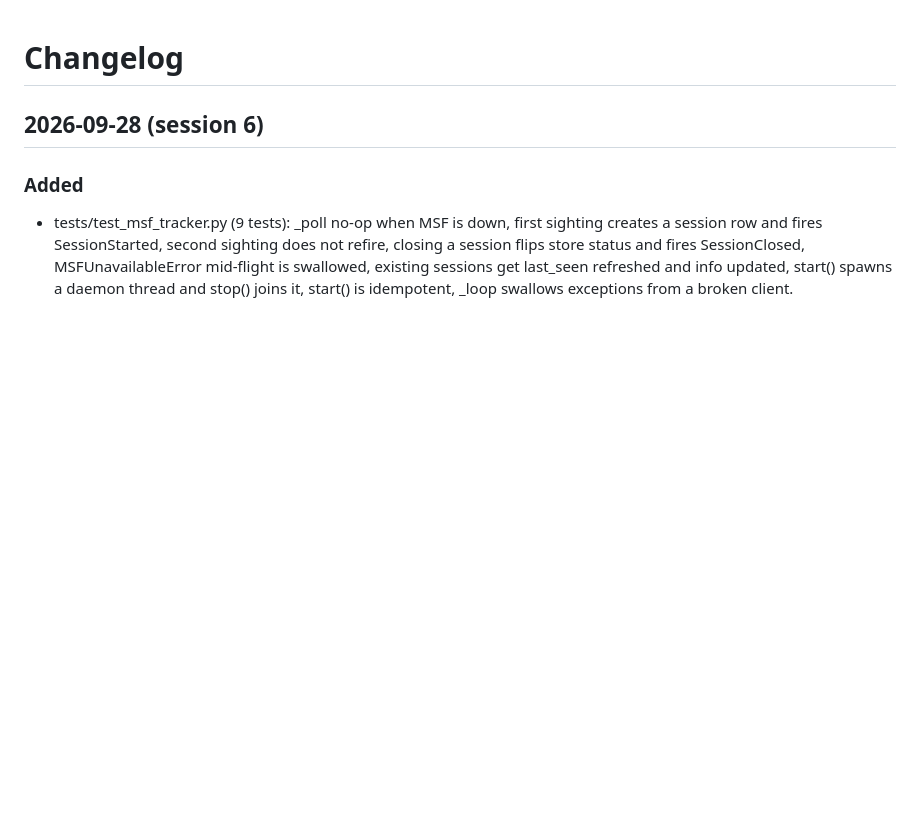
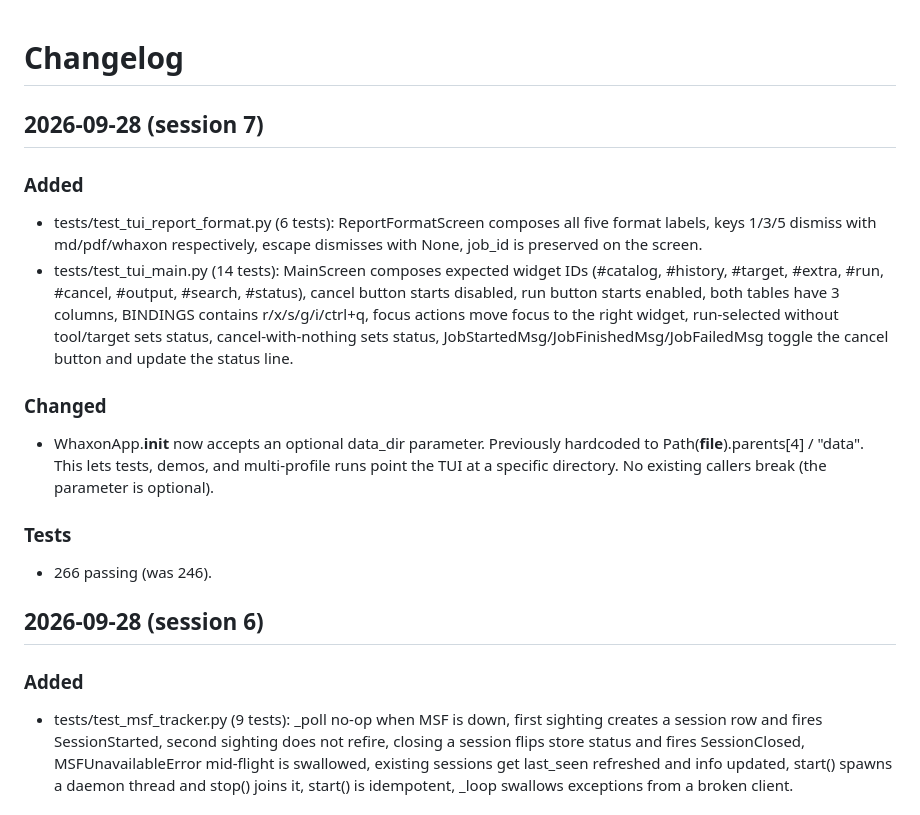
Before and after one commit to andreipath26/WHAXON, a Markdown page: docs/CHANGELOG.md, the part around the change. Drawn GitHub-style; blank space fills up the shorter version.

Commit message:
docs(changelog): session 7 — TUI tests + WhaxonApp data_dir parameter

```diff
--- a/docs/CHANGELOG.md
+++ b/docs/CHANGELOG.md
@@ -1,4 +1,19 @@
 # Changelog
+
+## 2026-09-28 (session 7)
+
+### Added
+
+- tests/test_tui_report_format.py (6 tests): ReportFormatScreen composes all five format labels, keys 1/3/5 dismiss with md/pdf/whaxon respectively, escape dismisses with None, job_id is preserved on the screen.
+- tests/test_tui_main.py (14 tests): MainScreen composes expected widget IDs (#catalog, #history, #target, #extra, #run, #cancel, #output, #search, #status), cancel button starts disabled, run button starts enabled, both tables have 3 columns, BINDINGS contains r/x/s/g/i/ctrl+q, focus actions move focus to the right widget, run-selected without tool/target sets status, cancel-with-nothing sets status, JobStartedMsg/JobFinishedMsg/JobFailedMsg toggle the cancel button and update the status line.
+
+### Changed
+
+- WhaxonApp.__init__ now accepts an optional data_dir parameter. Previously hardcoded to Path(__file__).parents[4] / "data". This lets tests, demos, and multi-profile runs point the TUI at a specific directory. No existing callers break (the parameter is optional).
+
+### Tests
+
+- 266 passing (was 246).
 
 ## 2026-09-28 (session 6)
 
```
